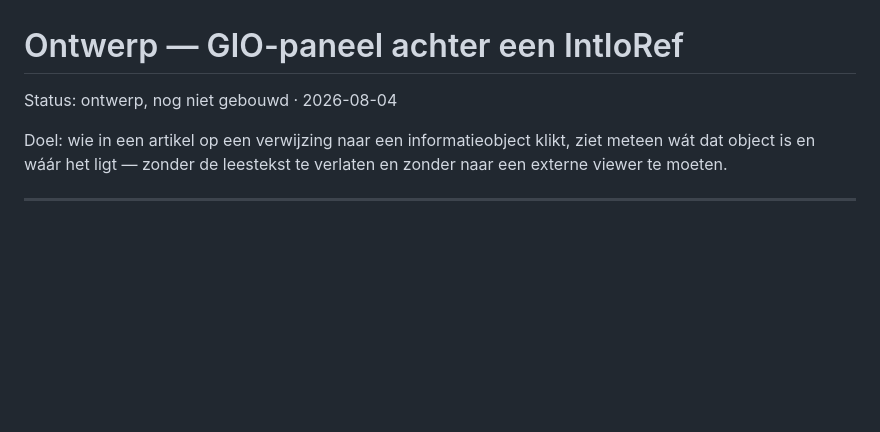
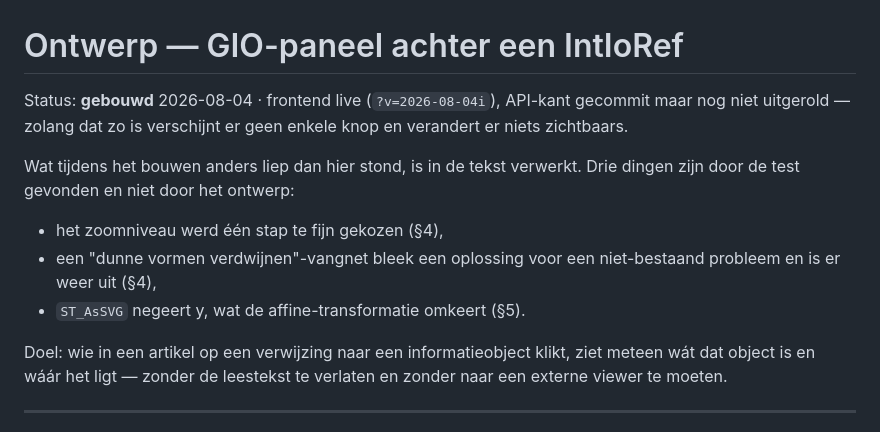
Before and after one commit to RicharddeGraaf1/omgevingsdocumentenregister.nl, a Markdown page: docs/gio-paneel-ontwerp.md, the part around the change. Drawn GitHub-style; blank space fills up the shorter version.

Commit message:
docs(gio-paneel): status op gebouwd; drie dingen die de test vond en het ontwerp niet
Co-Authored-By: Claude Opus 5 (1M context) <noreply@anthropic.com>

```diff
--- a/docs/gio-paneel-ontwerp.md
+++ b/docs/gio-paneel-ontwerp.md
@@ -1,6 +1,16 @@
 # Ontwerp — GIO-paneel achter een IntIoRef
 
-Status: ontwerp, nog niet gebouwd · 2026-08-04
+Status: **gebouwd** 2026-08-04 · frontend live (`?v=2026-08-04i`), API-kant
+gecommit maar nog niet uitgerold — zolang dat zo is verschijnt er geen enkele
+knop en verandert er niets zichtbaars.
+
+Wat tijdens het bouwen anders liep dan hier stond, is in de tekst verwerkt.
+Drie dingen zijn door de test gevonden en niet door het ontwerp:
+
+- het zoomniveau werd één stap te fijn gekozen (§4),
+- een "dunne vormen verdwijnen"-vangnet bleek een oplossing voor een
+  niet-bestaand probleem en is er weer uit (§4),
+- `ST_AsSVG` negeert y, wat de affine-transformatie omkeert (§5).
 
 Doel: wie in een artikel op een verwijzing naar een informatieobject klikt,
 ziet meteen wát dat object is en wáár het ligt — zonder de leestekst te
```
